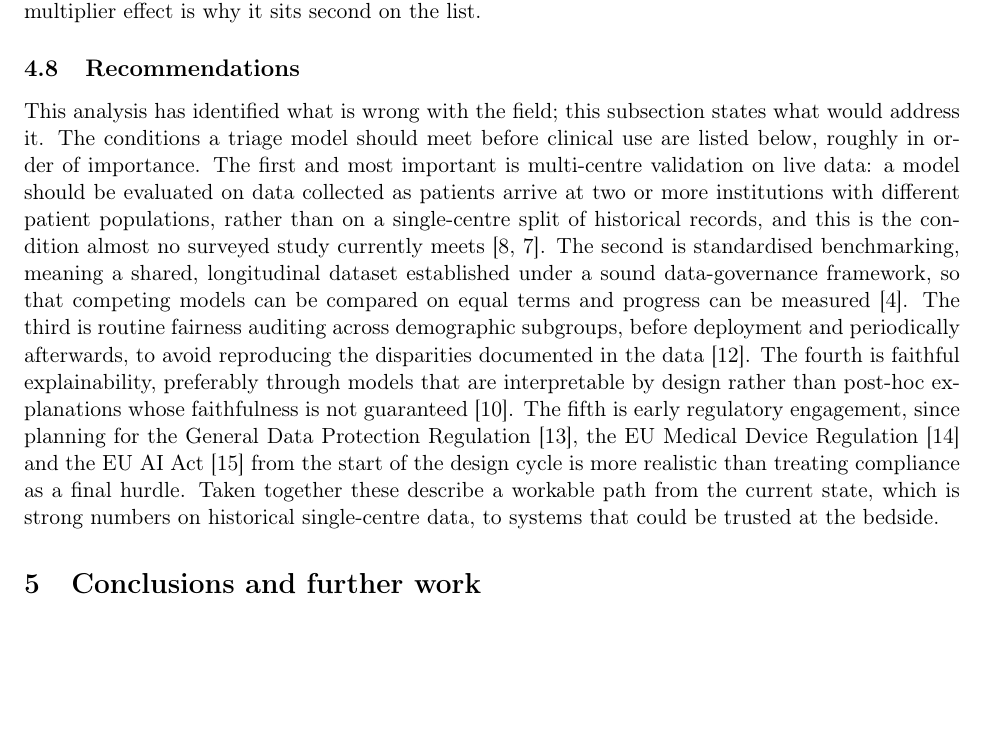
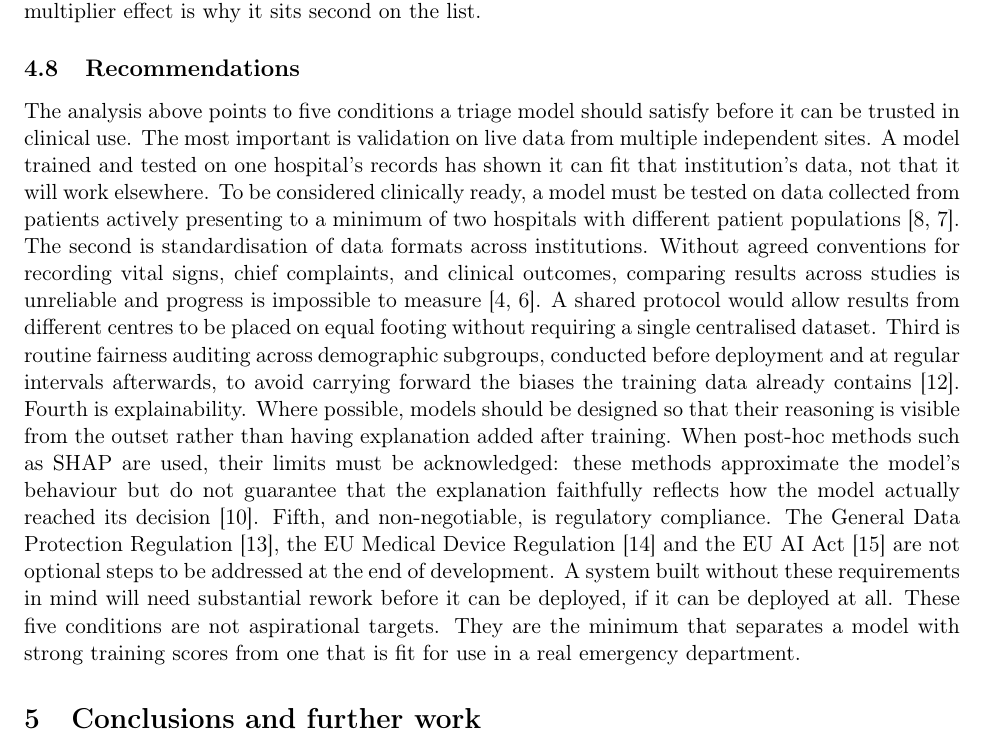
Before and after one commit to EricIovRobert/ResearchStage, a LaTeX paper (file.tex): part of page 11 of 13, cut so that both start at the same text, the shorter picture padded with empty space. Compiled offline with pdfLaTeX.

Commit message:
Recommendations

```diff
--- a/file.tex
+++ b/file.tex
@@ -195,7 +195,7 @@ The preceding analysis points to five unresolved problems, listed roughly by urg
 \subsection{Recommendations}
 \label{sec:recommendations}
 
-This analysis has identified what is wrong with the field; this subsection states what would address it. The conditions a triage model should meet before clinical use are listed below, roughly in order of importance. The first and most important is multi-centre validation on live data: a model should be evaluated on data collected as patients arrive at two or more institutions with different patient populations, rather than on a single-centre split of historical records, and this is the condition almost no surveyed study currently meets~\cite{Sanchez2022, Fernandes}. The second is standardised benchmarking, meaning a shared, longitudinal dataset established under a sound data-governance framework, so that competing models can be compared on equal terms and progress can be measured~\cite{Vantu2023}. The third is routine fairness auditing across demographic subgroups, before deployment and periodically afterwards, to avoid reproducing the disparities documented in the data~\cite{SeyyedKalantari2021}. The fourth is faithful explainability, preferably through models that are interpretable by design rather than post-hoc explanations whose faithfulness is not guaranteed~\cite{Antoniadi}. The fifth is early regulatory engagement, since planning for the General Data Protection Regulation~\cite{GDPR}, the EU Medical Device Regulation~\cite{MDR} and the EU AI Act~\cite{AIAct} from the start of the design cycle is more realistic than treating compliance as a final hurdle. Taken together these describe a workable path from the current state, which is strong numbers on historical single-centre data, to systems that could be trusted at the bedside.
+The analysis above points to five conditions a triage model should satisfy before it can be trusted in clinical use. The most important is validation on live data from multiple independent sites. A model trained and tested on one hospital's records has shown it can fit that institution's data, not that it will work elsewhere. To be considered clinically ready, a model must be tested on data collected from patients actively presenting to a minimum of two hospitals with different patient populations~\cite{Sanchez2022, Fernandes}. The second is standardisation of data formats across institutions. Without agreed conventions for recording vital signs, chief complaints, and clinical outcomes, comparing results across studies is unreliable and progress is impossible to measure~\cite{Vantu2023, Wang2023}. A shared protocol would allow results from different centres to be placed on equal footing without requiring a single centralised dataset. Third is routine fairness auditing across demographic subgroups, conducted before deployment and at regular intervals afterwards, to avoid carrying forward the biases the training data already contains~\cite{SeyyedKalantari2021}. Fourth is explainability. Where possible, models should be designed so that their reasoning is visible from the outset rather than having explanation added after training. When post-hoc methods such as SHAP are used, their limits must be acknowledged: these methods approximate the model's behaviour but do not guarantee that the explanation faithfully reflects how the model actually reached its decision~\cite{Antoniadi}. Fifth, and non-negotiable, is regulatory compliance. The General Data Protection Regulation~\cite{GDPR}, the EU Medical Device Regulation~\cite{MDR} and the EU AI Act~\cite{AIAct} are not optional steps to be addressed at the end of development. A system built without these requirements in mind will need substantial rework before it can be deployed, if it can be deployed at all. These five conditions are not aspirational targets. They are the minimum that separates a model with strong training scores from one that is fit for use in a real emergency department.
 
 \section{Conclusions and further work}
 \label{sec:conclusion}
```
